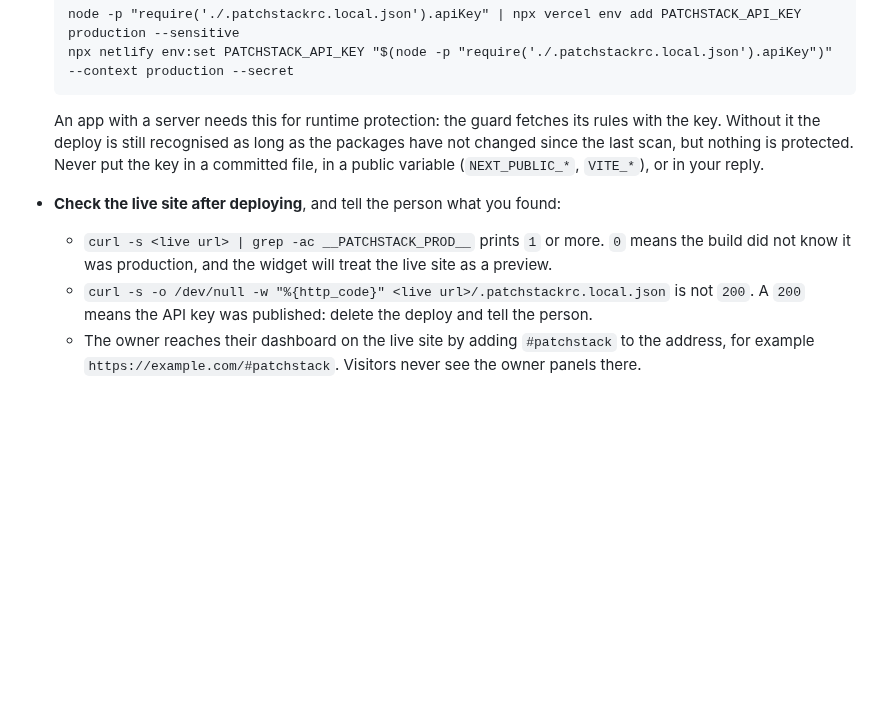
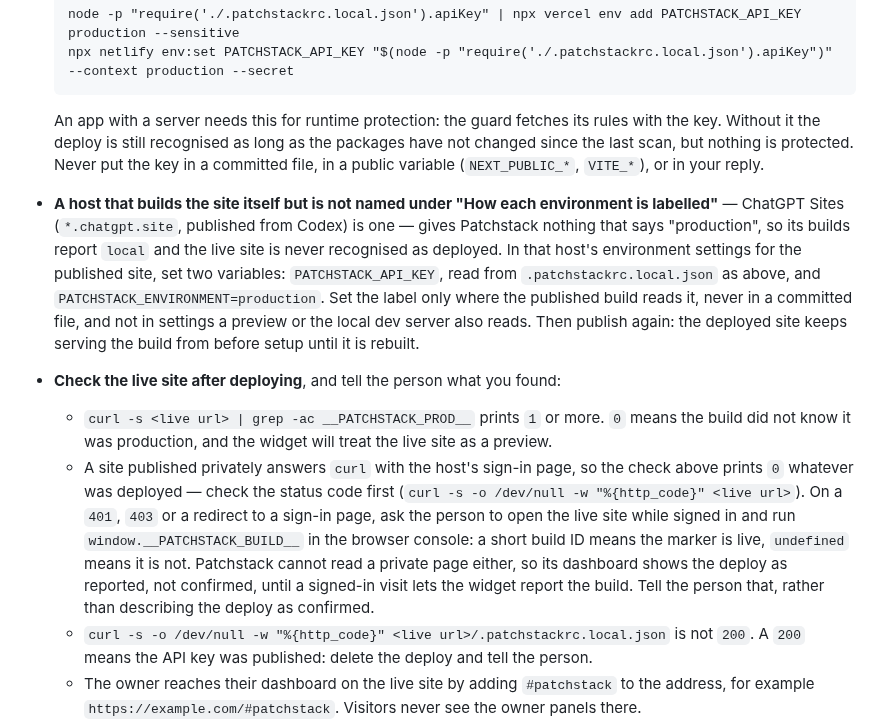
Before and after one commit to patchstack/connect, a Markdown page: AGENT-INSTALL.md, the part around the change. Rendered like a GitHub page; blank space fills up the shorter version.

Commit message:
Tell agents how to deploy on an unrecognised host and check a private site (#336)
A host that builds the site itself but sets no variable Connect reads as
production (ChatGPT Sites is one) reports its builds as local, so the live
site is never recognised as deployed. The deploy guide now says to set
PATCHSTACK_API_KEY and PATCHSTACK_ENVIRONMENT=production in that host's
settings for the published site, then publish again.

A privately published site answers curl with a sign-in page, which made the
marker check read as a failed deploy. The guide now has the agent check the
status code first and, behind a login, ask the person to check
window.__PATCHSTACK_BUILD__ in a signed-in browser.

Co-authored-by: Claude Opus 5.5 (1M context) <noreply@anthropic.com>

````diff
--- a/AGENT-INSTALL.md
+++ b/AGENT-INSTALL.md
@@ -160,8 +160,10 @@ Only when the person asks you to publish the site. Two things decide whether Pat
   ```
 
   An app with a server needs this for runtime protection: the guard fetches its rules with the key. Without it the deploy is still recognised as long as the packages have not changed since the last scan, but nothing is protected. Never put the key in a committed file, in a public variable (`NEXT_PUBLIC_*`, `VITE_*`), or in your reply.
+- **A host that builds the site itself but is not named under "How each environment is labelled"** — ChatGPT Sites (`*.chatgpt.site`, published from Codex) is one — gives Patchstack nothing that says "production", so its builds report `local` and the live site is never recognised as deployed. In that host's environment settings for the published site, set two variables: `PATCHSTACK_API_KEY`, read from `.patchstackrc.local.json` as above, and `PATCHSTACK_ENVIRONMENT=production`. Set the label only where the published build reads it, never in a committed file, and not in settings a preview or the local dev server also reads. Then publish again: the deployed site keeps serving the build from before setup until it is rebuilt.
 - **Check the live site after deploying**, and tell the person what you found:
   - `curl -s <live url> | grep -ac __PATCHSTACK_PROD__` prints `1` or more. `0` means the build did not know it was production, and the widget will treat the live site as a preview.
+  - A site published privately answers `curl` with the host's sign-in page, so the check above prints `0` whatever was deployed — check the status code first (`curl -s -o /dev/null -w "%{http_code}" <live url>`). On a `401`, `403` or a redirect to a sign-in page, ask the person to open the live site while signed in and run `window.__PATCHSTACK_BUILD__` in the browser console: a short build ID means the marker is live, `undefined` means it is not. Patchstack cannot read a private page either, so its dashboard shows the deploy as reported, not confirmed, until a signed-in visit lets the widget report the build. Tell the person that, rather than describing the deploy as confirmed.
   - `curl -s -o /dev/null -w "%{http_code}" <live url>/.patchstackrc.local.json` is not `200`. A `200` means the API key was published: delete the deploy and tell the person.
   - The owner reaches their dashboard on the live site by adding `#patchstack` to the address, for example `https://example.com/#patchstack`. Visitors never see the owner panels there.
 
````
